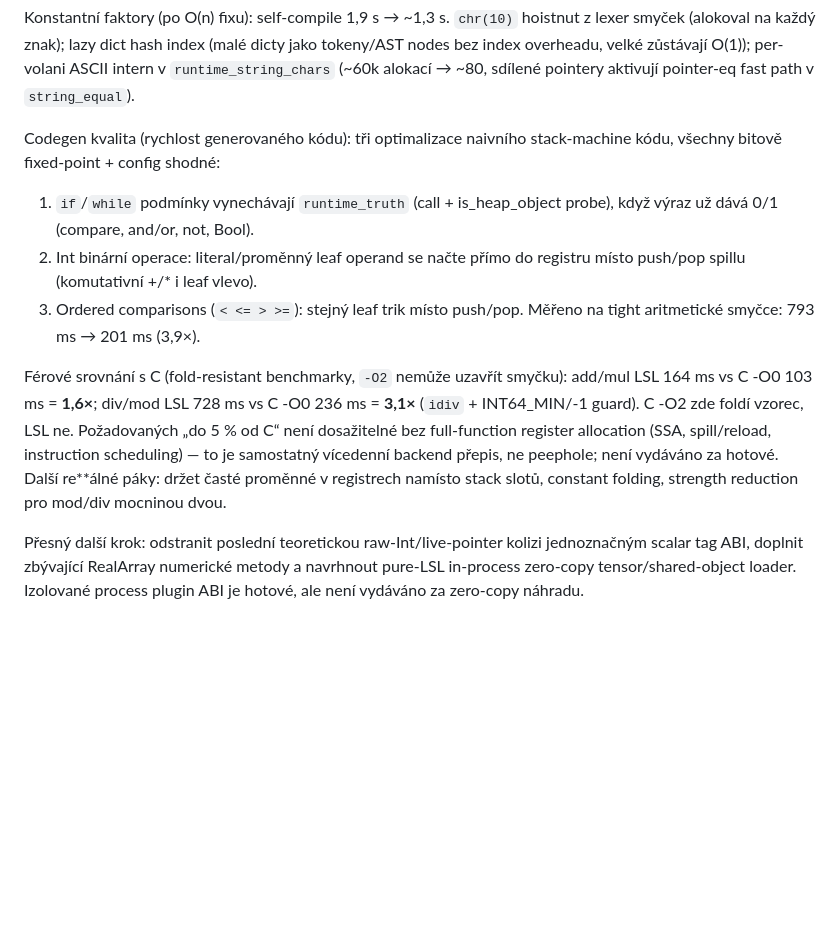
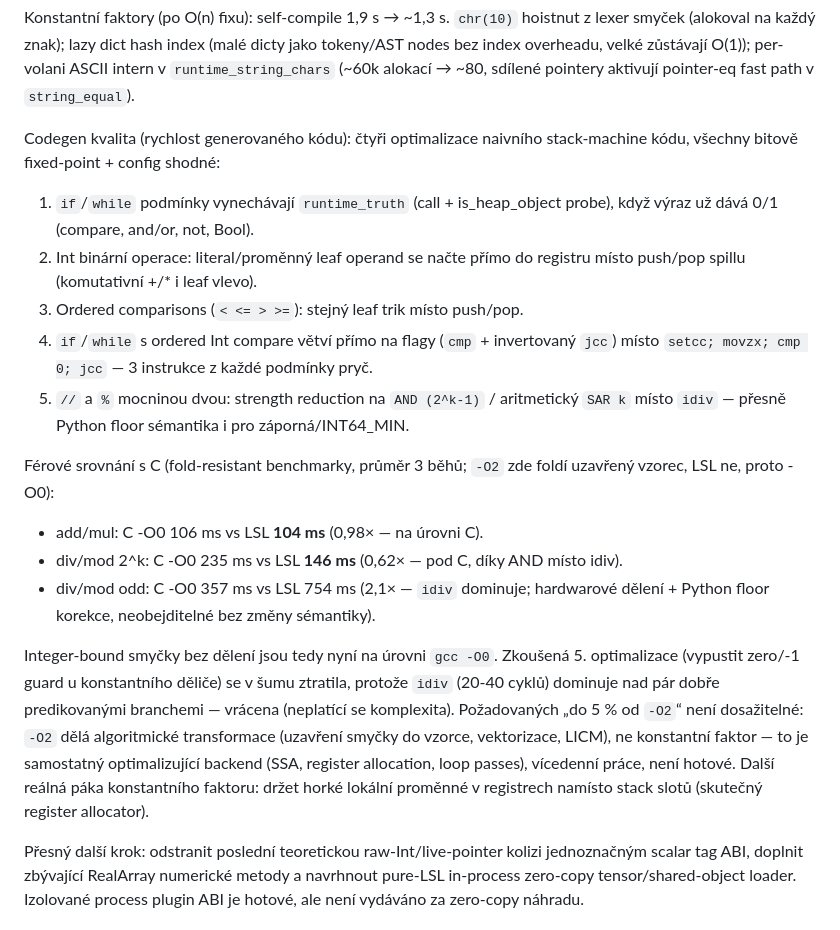
Before and after one commit to luxopes/LSL-ci, a Markdown page: PURE_LSL_PROGRESS.md, the part around the change. GitHub-like rendering; blank space fills up the shorter version.

Commit message:
Document 4th codegen pass and honest per-benchmark C comparison
Record flag-based branching and power-of-two strength reduction, plus
fair fold-resistant numbers: add/mul on par with C -O0, div/mod 2^k
below it, div/mod odd 2.1x (idiv-bound). Note the reverted 5th pass and
that within-5%-of-O2 needs a full optimizing backend.

```diff
--- a/PURE_LSL_PROGRESS.md
+++ b/PURE_LSL_PROGRESS.md
@@ -348,23 +348,34 @@ dicty jako tokeny/AST nodes bez index overheadu, velké zůstávají O(1));
 per-volani ASCII intern v `runtime_string_chars` (~60k alokací → ~80, sdílené
 pointery aktivují pointer-eq fast path v `string_equal`).
 
-Codegen kvalita (rychlost generovaného kódu): tři optimalizace naivního
+Codegen kvalita (rychlost generovaného kódu): čtyři optimalizace naivního
 stack-machine kódu, všechny bitově fixed-point + config shodné:
 1. `if`/`while` podmínky vynechávají `runtime_truth` (call + is_heap_object
    probe), když výraz už dává 0/1 (compare, and/or, not, Bool).
 2. Int binární operace: literal/proměnný leaf operand se načte přímo do
    registru místo push/pop spillu (komutativní +/* i leaf vlevo).
 3. Ordered comparisons (`< <= > >=`): stejný leaf trik místo push/pop.
-Měřeno na tight aritmetické smyčce: 793 ms → 201 ms (3,9×).
+4. `if`/`while` s ordered Int compare větví přímo na flagy (`cmp` + invertovaný
+   `jcc`) místo `setcc; movzx; cmp 0; jcc` — 3 instrukce z každé podmínky pryč.
+5. `//` a `%` mocninou dvou: strength reduction na `AND (2^k-1)` / aritmetický
+   `SAR k` místo `idiv` — přesně Python floor sémantika i pro záporná/INT64_MIN.
 
-Férové srovnání s C (fold-resistant benchmarky, `-O2` nemůže uzavřít smyčku):
-add/mul LSL 164 ms vs C -O0 103 ms = **1,6×**; div/mod LSL 728 ms vs C -O0
-236 ms = **3,1×** (`idiv` + INT64_MIN/-1 guard). C -O2 zde foldí vzorec, LSL ne.
-Požadovaných „do 5 % od C“ není dosažitelné bez full-function register allocation
-(SSA, spill/reload, instruction scheduling) — to je samostatný vícedenní backend
-přepis, ne peephole; není vydáváno za hotové. Další re**álné páky: držet
-časté proměnné v registrech namísto stack slotů, constant folding, strength
-reduction pro mod/div mocninou dvou.
+Férové srovnání s C (fold-resistant benchmarky, průměr 3 běhů; `-O2` zde foldí
+uzavřený vzorec, LSL ne, proto -O0):
+- add/mul: C -O0 106 ms vs LSL **104 ms** (0,98× — na úrovni C).
+- div/mod 2^k: C -O0 235 ms vs LSL **146 ms** (0,62× — pod C, díky AND místo idiv).
+- div/mod odd: C -O0 357 ms vs LSL 754 ms (2,1× — `idiv` dominuje; hardwarové
+  dělení + Python floor korekce, neobejditelné bez změny sémantiky).
+
+Integer-bound smyčky bez dělení jsou tedy nyní na úrovni `gcc -O0`. Zkoušená 5.
+optimalizace (vypustit zero/-1 guard u konstantního děliče) se v šumu ztratila,
+protože `idiv` (20-40 cyklů) dominuje nad pár dobře predikovanými branchemi —
+vrácena (neplatící se komplexita). Požadovaných „do 5 % od `-O2`“ není
+dosažitelné: `-O2` dělá algoritmické transformace (uzavření smyčky do vzorce,
+vektorizace, LICM), ne konstantní faktor — to je samostatný optimalizující
+backend (SSA, register allocation, loop passes), vícedenní práce, není hotové.
+Další reálná páka konstantního faktoru: držet horké lokální proměnné v
+registrech namísto stack slotů (skutečný register allocator).
 
 Přesný další krok: odstranit poslední teoretickou raw-Int/live-pointer kolizi
 jednoznačným scalar tag ABI, doplnit zbývající RealArray numerické metody a
```
